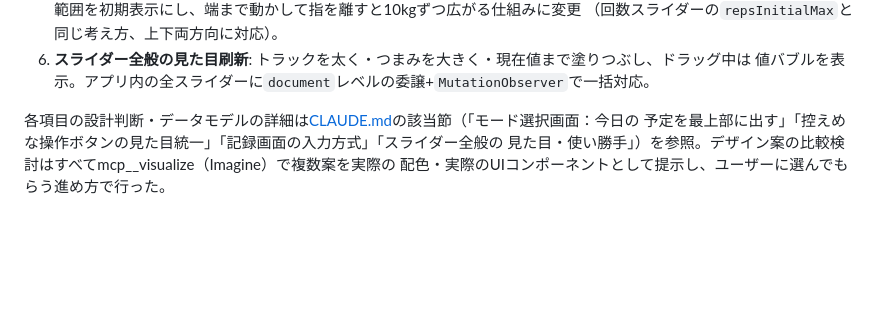
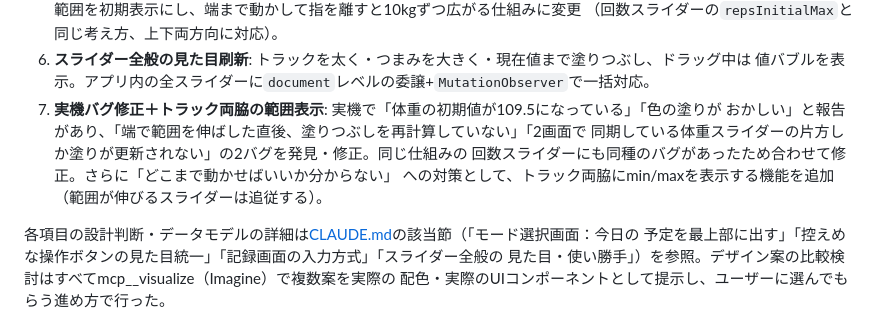
Before and after one commit to takubou316/training-menu, a Markdown page: HANDOFF.md, the part around the change. Drawn GitHub-style; blank space fills up the shorter version.

```diff
--- a/HANDOFF.md
+++ b/HANDOFF.md
@@ -19,6 +19,11 @@
    （回数スライダーの`repsInitialMax`と同じ考え方、上下両方向に対応）。
 6. **スライダー全般の見た目刷新**: トラックを太く・つまみを大きく・現在値まで塗りつぶし、ドラッグ中は
    値バブルを表示。アプリ内の全スライダーに`document`レベルの委譲+`MutationObserver`で一括対応。
+7. **実機バグ修正＋トラック両脇の範囲表示**: 実機で「体重の初期値が109.5になっている」「色の塗りが
+   おかしい」と報告があり、「端で範囲を伸ばした直後、塗りつぶしを再計算していない」「2画面で
+   同期している体重スライダーの片方しか塗りが更新されない」の2バグを発見・修正。同じ仕組みの
+   回数スライダーにも同種のバグがあったため合わせて修正。さらに「どこまで動かせばいいか分からない」
+   への対策として、トラック両脇にmin/maxを表示する機能を追加（範囲が伸びるスライダーは追従する）。
 
 各項目の設計判断・データモデルの詳細は[CLAUDE.md](CLAUDE.md)の該当節（「モード選択画面：今日の
 予定を最上部に出す」「控えめな操作ボタンの見た目統一」「記録画面の入力方式」「スライダー全般の
```
Also changed, not shown: CLAUDE.md (+12 -0 lines).
